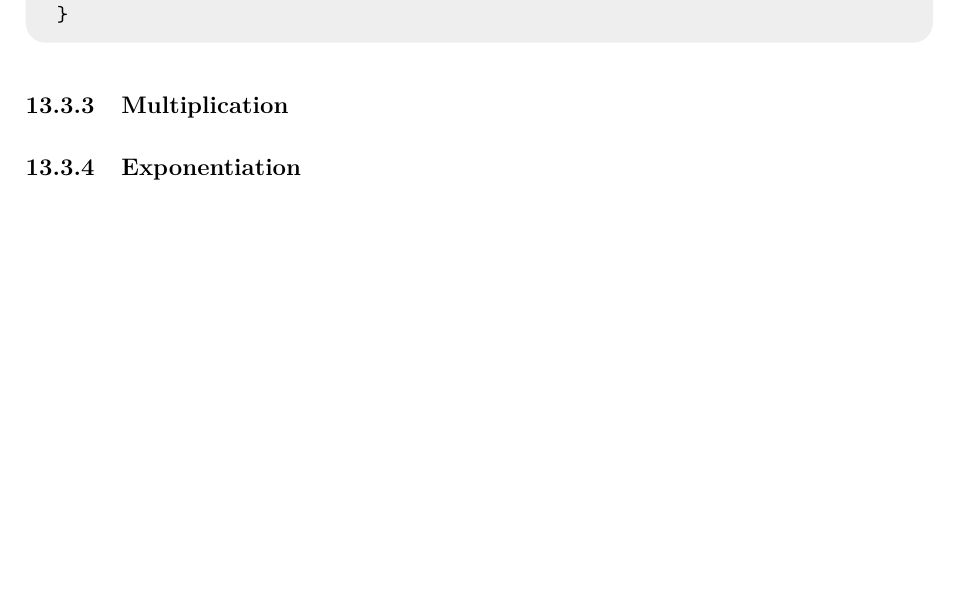
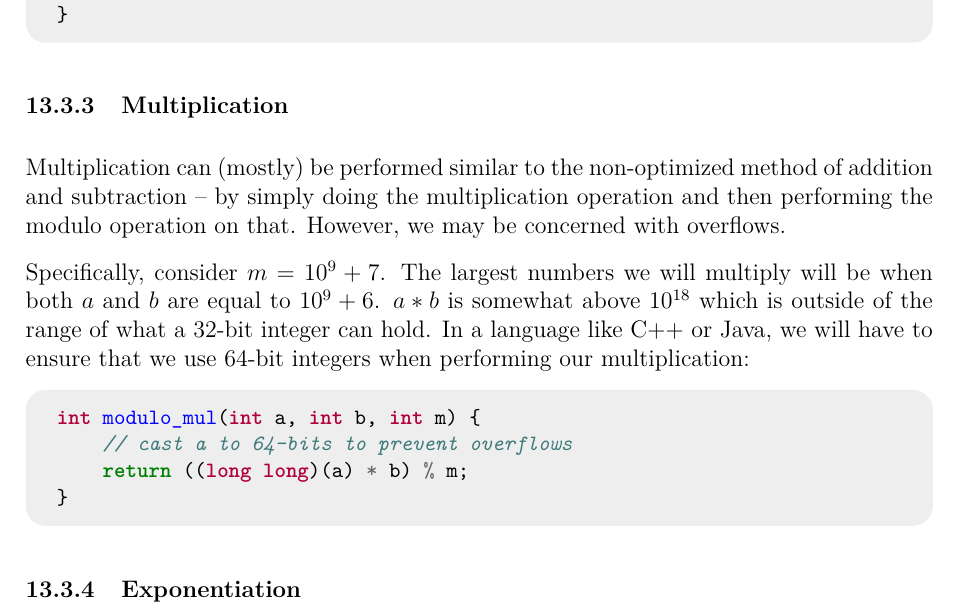
Before and after one commit to JarateKing/Competitive-Programming-Textbook, a LaTeX document (main.tex, which reads chapters/number-theory-problems.tex): part of page 73 of 79, cut so that both start at the same text, the shorter picture padded with empty space. Compiled offline with pdfLaTeX.

Commit message:
added modulo multiplication

```diff
--- a/chapters/number-theory-problems.tex
+++ b/chapters/number-theory-problems.tex
@@ -40,6 +40,12 @@ Likewise with addition, we can also optimize our subtraction function to not per
 
 \subsubsection{Multiplication}
 
+Multiplication can (mostly) be performed similar to the non-optimized method of addition and subtraction -- by simply doing the multiplication operation and then performing the modulo operation on that. However, we may be concerned with overflows.
+
+Specifically, consider $m = 10^9 + 7$. The largest numbers we will multiply will be when both $a$ and $b$ are equal to $10^9 + 6$. $a * b$ is somewhat above $10^{18}$ which is outside of the range of what a 32-bit integer can hold. In a language like C++ or Java, we will have to ensure that we use 64-bit integers when performing our multiplication:
+
+\inputcpp{code/number_theory/modulo_mul.cpp}
+
 \subsubsection{Exponentiation}
 
 \subsubsection{Division (Prime Modulo)}
```
Also changed, not shown: code/number_theory/modulo_mul.cpp (added, +4 -0 lines).
